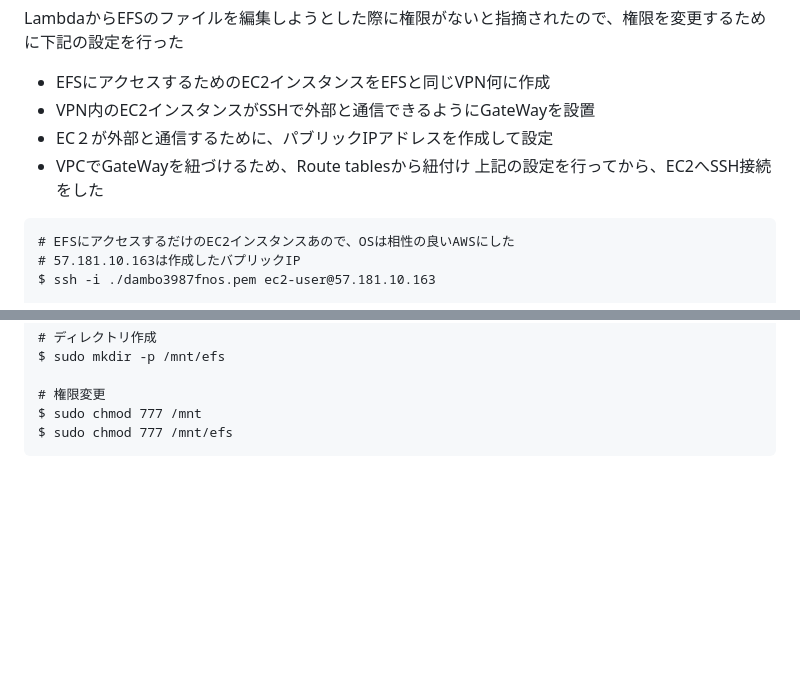
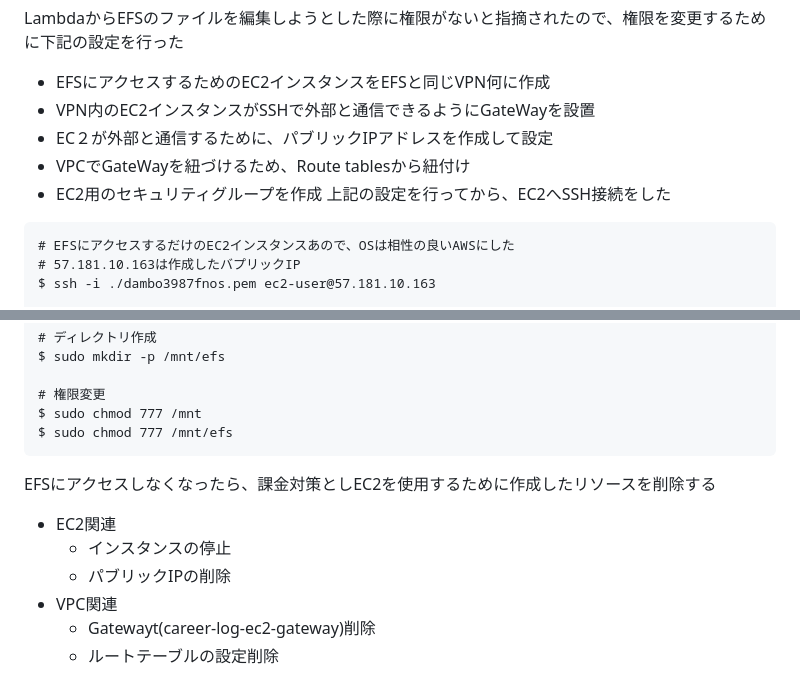
Before and after one commit to aki366/log-app, a Markdown page: README.md, 2 parts joined by grey strips. Rendered like a GitHub page; blank space fills up the shorter version.

Commit message:
EC2を使わなくなった後の課金対策について追記

````diff
--- a/README.md
+++ b/README.md
@@ -92,6 +92,7 @@ LambdaからEFSのファイルを編集しようとした際に権限がない
 - VPN内のEC2インスタンスがSSHで外部と通信できるようにGateWayを設置
 - EC２が外部と通信するために、パブリックIPアドレスを作成して設定
 - VPCでGateWayを紐づけるため、Route tablesから紐付け
+- EC2用のセキュリティグループを作成
 上記の設定を行ってから、EC2へSSH接続をした
 ```
 # EFSにアクセスするだけのEC2インスタンスあので、OSは相性の良いAWSにした
@@ -132,3 +133,11 @@ $ sudo mkdir -p /mnt/efs
 $ sudo chmod 777 /mnt
 $ sudo chmod 777 /mnt/efs
 ```
+
+EFSにアクセスしなくなったら、課金対策としEC2を使用するために作成したリソースを削除する
+- EC2関連
+  - インスタンスの停止
+  - パブリックIPの削除
+- VPC関連
+  - Gatewayt(career-log-ec2-gateway)削除
+  - ルートテーブルの設定削除
````
